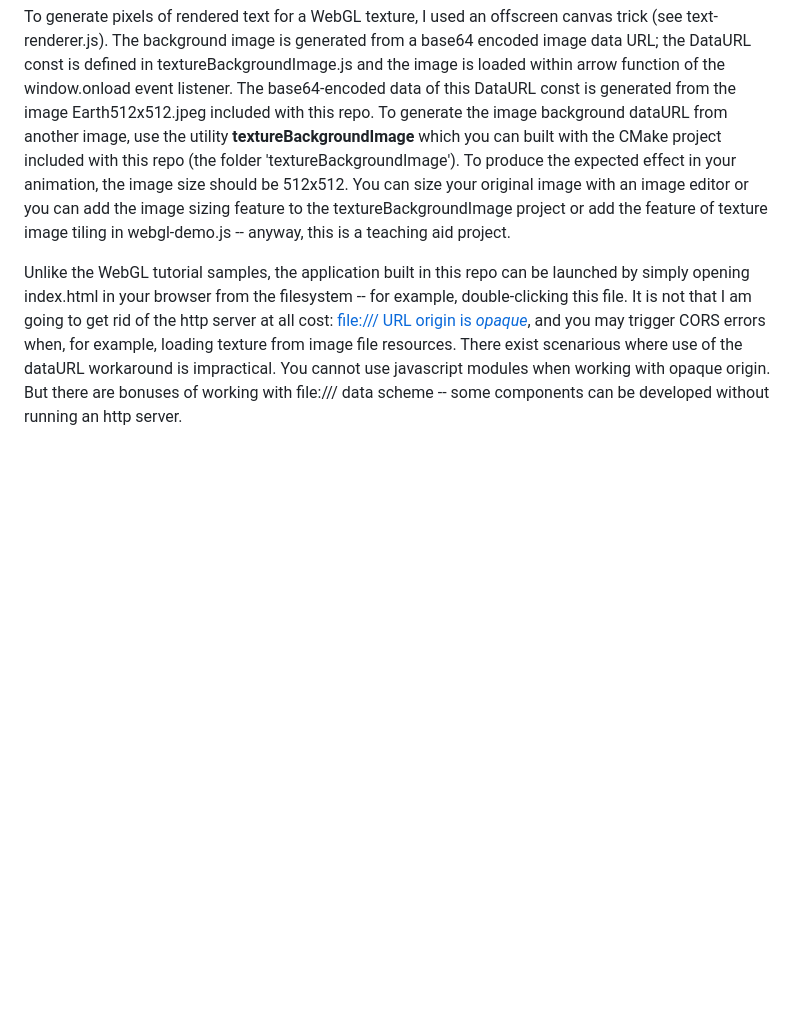
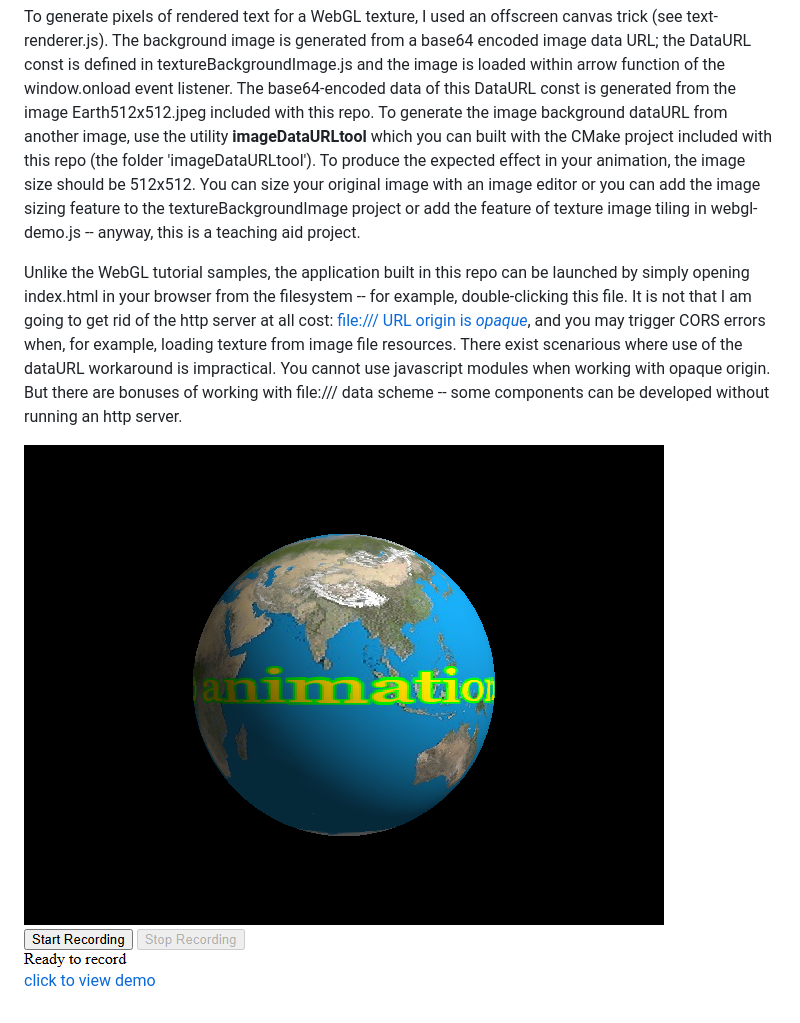
Before and after one commit to vasilich-tregub/animation-recording, a Markdown page: README.md, the part around the change. Rendered like a GitHub page; pictures changed too: WebGL-text-to-animation.png (added); blank space fills up the shorter version.

Commit message:
visual and ref to demo added to README

```diff
--- a/README.md
+++ b/README.md
@@ -19,8 +19,8 @@ To generate pixels of rendered text for a WebGL texture, I used an offscreen can
 The background image is generated from a base64 encoded image data URL; the DataURL const is defined in
 textureBackgroundImage.js and the image is loaded within arrow function of the window.onload event listener.
 The base64-encoded data of this DataURL const is generated from the image Earth512x512.jpeg included with this
-repo. To generate the image background dataURL from another image, use the utility **textureBackgroundImage** which you
-can built with the CMake project included with this repo (the folder 'textureBackgroundImage'). To produce the expected
+repo. To generate the image background dataURL from another image, use the utility **imageDataURLtool** which you
+can built with the CMake project included with this repo (the folder 'imageDataURLtool'). To produce the expected
 effect in your animation, the image size should be 512x512. You can size your original image with an image editor or
 you can add the image sizing feature to the textureBackgroundImage project or add the feature of texture image tiling in
 webgl-demo.js -- anyway, this is a teaching aid project.
@@ -32,3 +32,6 @@ the http server at all cost:
 and you may trigger CORS errors when, for example, loading texture from image file resources. There exist scenarious where
 use of the dataURL workaround is impractical. You cannot use javascript modules when working with opaque origin. But there
 are bonuses of working with file:/// data scheme -- some components can be developed without running an http server.
+
+![](WebGL-text-to-animation.png)
+[click to view demo](https://vasilich-tregub.github.io)
```
